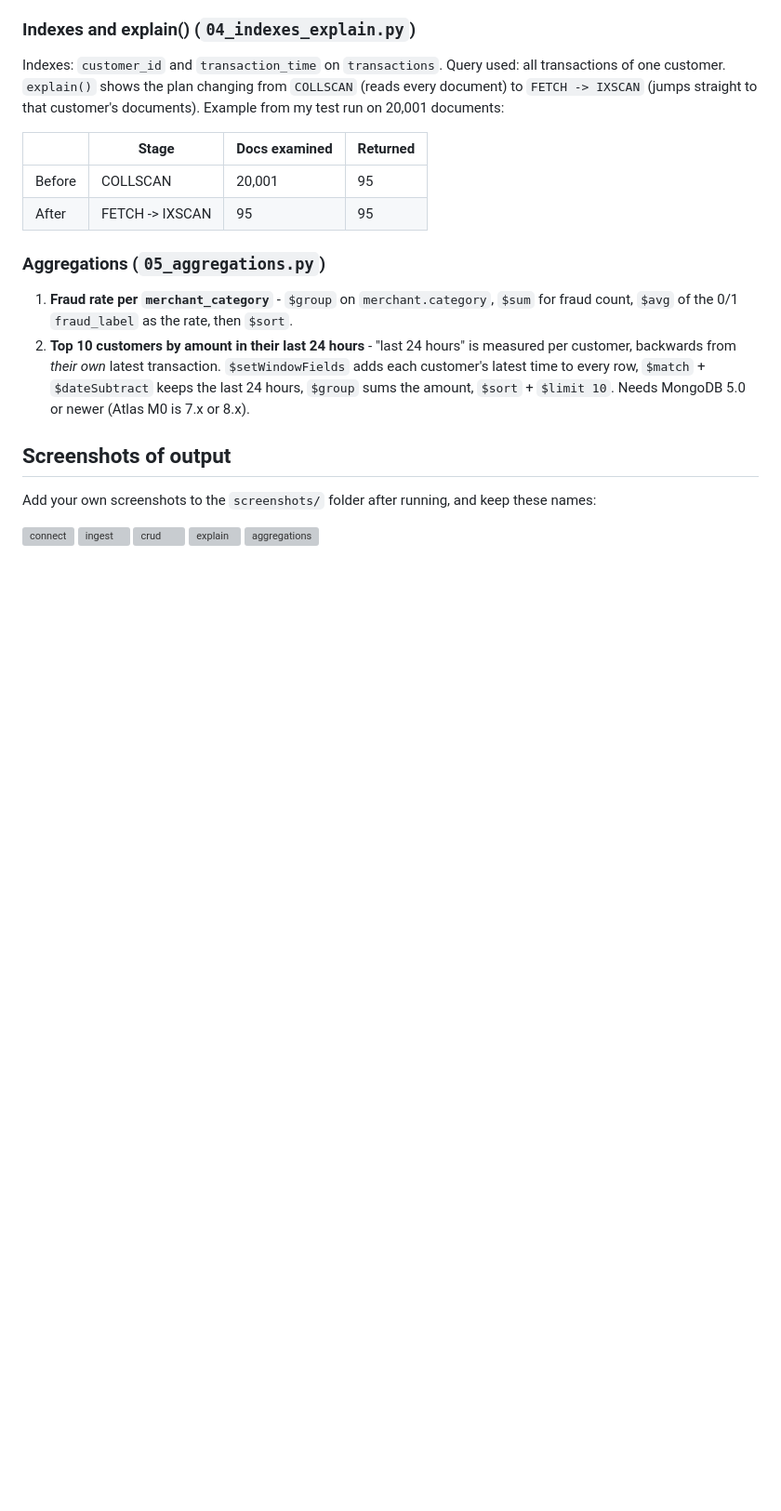
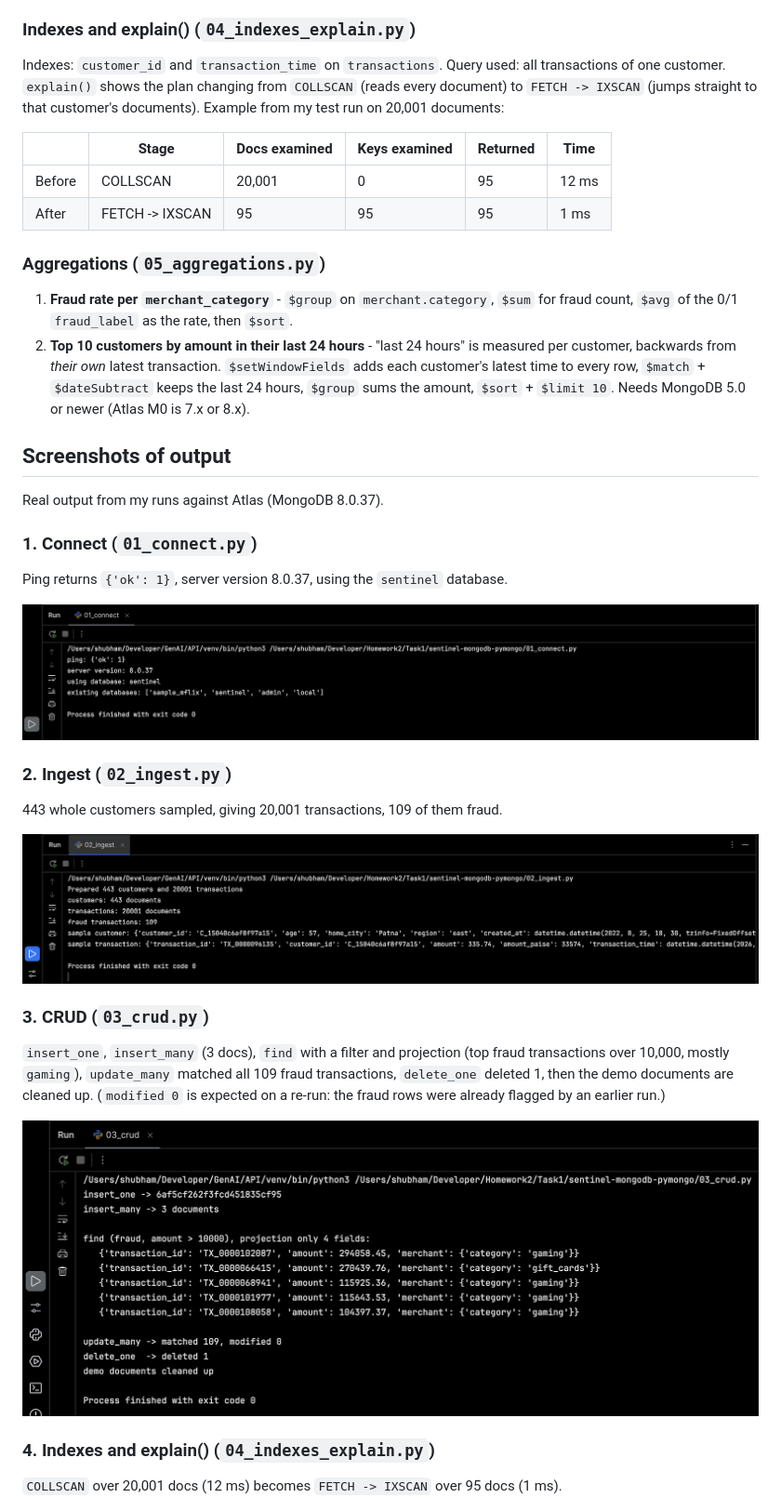
Before and after one commit to shubhamthanage/sentinel-mongodb-pymongo, a Markdown page: README.md, the part around one of its changes. Shown at 93% size. Drawn GitHub-style; pictures changed too: screenshots/01_connect.png (added), screenshots/02_ingest.png (added), screenshots/03_crud.png (added); blank space fills up the shorter version; grey boxes are pictures that could not be loaded.

Commit message:
Add output screenshots and describe results in README
Co-Authored-By: Claude Opus 5.5 <noreply@anthropic.com>

```diff
--- a/README.md
+++ b/README.md
@@ -126,10 +126,10 @@ Query used: all transactions of one customer.
 `explain()` shows the plan changing from `COLLSCAN` (reads every document) to `FETCH -> IXSCAN`
 (jumps straight to that customer's documents). Example from my test run on 20,001 documents:
 
-| | Stage | Docs examined | Returned |
-|---|---|---|---|
-| Before | COLLSCAN | 20,001 | 95 |
-| After | FETCH -> IXSCAN | 95 | 95 |
+| | Stage | Docs examined | Keys examined | Returned | Time |
+|---|---|---|---|---|---|
+| Before | COLLSCAN | 20,001 | 0 | 95 | 12 ms |
+| After | FETCH -> IXSCAN | 95 | 95 | 95 | 1 ms |
 
 ### Aggregations (`05_aggregations.py`)
 1. **Fraud rate per `merchant_category`** - `$group` on `merchant.category`, `$sum` for fraud count, `$avg` of the 0/1 `fraud_label` as the rate, then `$sort`.
@@ -138,9 +138,26 @@ Query used: all transactions of one customer.
    `$group` sums the amount, `$sort` + `$limit 10`. Needs MongoDB 5.0 or newer (Atlas M0 is 7.x or 8.x).
 
 ## Screenshots of output
-Add your own screenshots to the `screenshots/` folder after running, and keep these names:
+Real output from my runs against Atlas (MongoDB 8.0.37).
+
+### 1. Connect (`01_connect.py`)
+Ping returns `{'ok': 1}`, server version 8.0.37, using the `sentinel` database.
 
 ![connect](screenshots/01_connect.png)
+
+### 2. Ingest (`02_ingest.py`)
+443 whole customers sampled, giving 20,001 transactions, 109 of them fraud.
+
 ![ingest](screenshots/02_ingest.png)
+
+### 3. CRUD (`03_crud.py`)
+`insert_one`, `insert_many` (3 docs), `find` with a filter and projection (top fraud transactions over 10,000, mostly `gaming`),
+`update_many` matched all 109 fraud transactions, `delete_one` deleted 1, then the demo documents are cleaned up.
+(`modified 0` is expected on a re-run: the fraud rows were already flagged by an earlier run.)
+
 ![crud](screenshots/03_crud.png)
+
+### 4. Indexes and explain() (`04_indexes_explain.py`)
+`COLLSCAN` over 20,001 docs (12 ms) becomes `FETCH -> IXSCAN` over 95 docs (1 ms).
+
 ![explain](screenshots/04_explain.png)
```
Also changed, not shown: other parts of README.md (+5 -0 lines), screenshots/04_explain.png (added), screenshots/05_aggregations.png (added).
